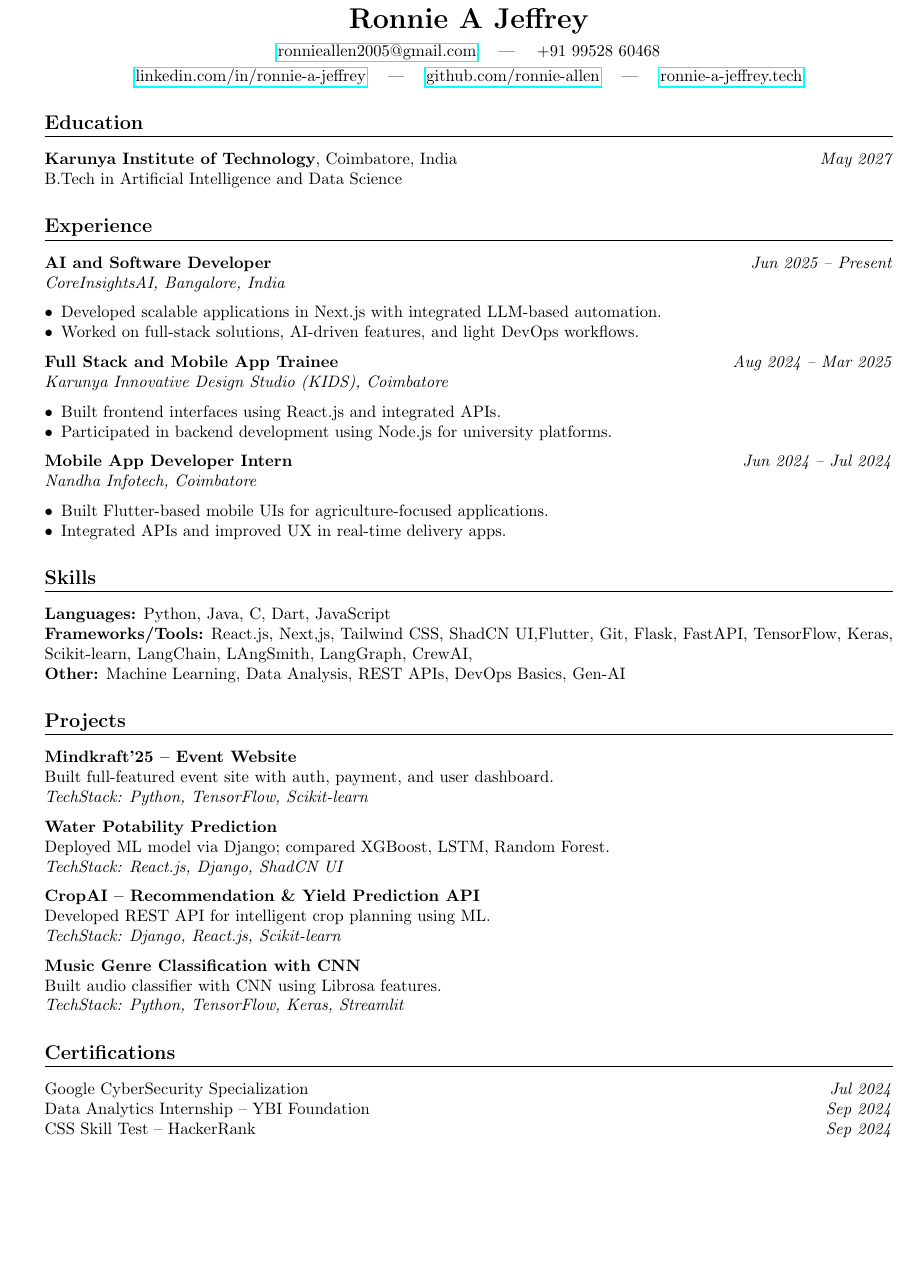
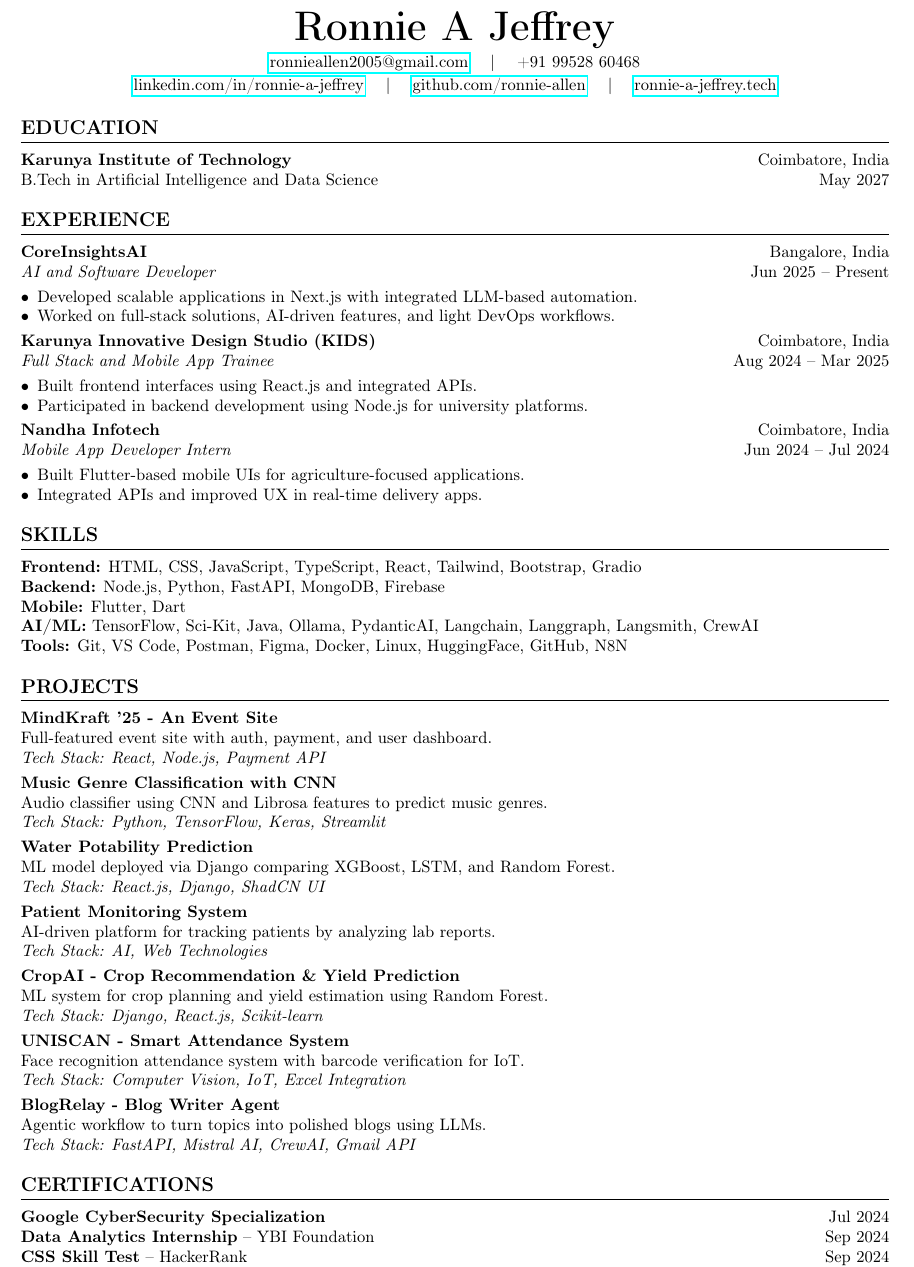
Before and after one commit to ronnie-allen/Ronnie-Portfolio, a LaTeX CV (src/assets/resume/main.tex): part of the page, cut so that both start at the same text, the shorter picture padded with empty space. Compiled offline with pdfLaTeX.

Commit message:
feat: update resume with new skills, projects, and refined formatting for improved conciseness.

```diff
--- a/src/assets/resume/main.tex
+++ b/src/assets/resume/main.tex
@@ -22,76 +25,89 @@
 % Header
 %======================
 \begin{center}
-  \textbf{\LARGE Ronnie A Jeffrey} \\[0.5em]
-  \href{mailto:ronnieallen2005@gmail.com}{ronnieallen2005@gmail.com} \quad | \quad +91 99528 60468 \\[0.3em]
-  \href{https://www.linkedin.com/in/ronnie-a-jeffrey/}{linkedin.com/in/ronnie-a-jeffrey} \quad | \quad
-  \href{https://github.com/ronnie-allen}{github.com/ronnie-allen} \quad | \quad
-  \href{https://ronnie-a-jeffrey.tech}{ronnie-a-jeffrey.tech}
+    {\Huge \textbf{Ronnie A Jeffrey}} \\[0.3em]
+    \href{mailto:ronnieallen2005@gmail.com}{ronnieallen2005@gmail.com} \quad | \quad +91 99528 60468 \\[0.2em]
+    \href{https://www.linkedin.com/in/ronnie-a-jeffrey/}{linkedin.com/in/ronnie-a-jeffrey} \quad | \quad
+    \href{https://github.com/ronnie-allen}{github.com/ronnie-allen} \quad | \quad
+    \href{https://ronnie-a-jeffrey.tech}{ronnie-a-jeffrey.tech}
 \end{center}
 
+%======================
+\section{Education}
+%======================
+\textbf{Karunya Institute of Technology} \hfill Coimbatore, India \\
+B.Tech in Artificial Intelligence and Data Science \hfill May 2027
 
 %======================
-\section*{Education}
+\section{Experience}
 %======================
-\textbf{Karunya Institute of Technology}, Coimbatore, India \hfill \textit{May 2027} \\
-B.Tech in Artificial Intelligence and Data Science
+\textbf{CoreInsightsAI} \hfill Bangalore, India \\
+\textit{AI and Software Developer} \hfill Jun 2025 – Present
+\begin{itemize}
+  \item Developed scalable applications in Next.js with integrated LLM-based automation.
+  \item Worked on full-stack solutions, AI-driven features, and light DevOps workflows.
+\end{itemize}
+
+\textbf{Karunya Innovative Design Studio (KIDS)} \hfill Coimbatore, India \\
+\textit{Full Stack and Mobile App Trainee} \hfill Aug 2024 – Mar 2025
+\begin{itemize}
+  \item Built frontend interfaces using React.js and integrated APIs.
+  \item Participated in backend development using Node.js for university platforms.
+\end{itemize}
+
+\textbf{Nandha Infotech} \hfill Coimbatore, India \\
+\textit{Mobile App Developer Intern} \hfill Jun 2024 – Jul 2024
+\begin{itemize}
+  \item Built Flutter-based mobile UIs for agriculture-focused applications.
+  \item Integrated APIs and improved UX in real-time delivery apps.
+\end{itemize}
 
 %======================
-\section*{Experience}
+\section{Skills}
 %======================
-\textbf{AI and Software Developer} \hfill \textit{Jun 2025 – Present} \\
-\textit{CoreInsightsAI, Bangalore, India}
-\begin{resumeitemize}
-  \item Developed scalable applications in Next.js with integrated LLM-based automation.
-  \item Worked on full-stack solutions, AI-driven features, and light DevOps workflows.
-\end{resumeitemize}
-
-\textbf{Full Stack and Mobile App Trainee} \hfill \textit{Aug 2024 – Mar 2025} \\
-\textit{Karunya Innovative Design Studio (KIDS), Coimbatore}
-\begin{resumeitemize}
-  \item Built frontend interfaces using React.js and integrated APIs.
-  \item Participated in backend development using Node.js for university platforms.
-\end{resumeitemize}
-
-\textbf{Mobile App Developer Intern} \hfill \textit{Jun 2024 – Jul 2024} \\
-\textit{Nandha Infotech, Coimbatore}
-\begin{resumeitemize}
-  \item Built Flutter-based mobile UIs for agriculture-focused applications.
-  \item Integrated APIs and improved UX in real-time delivery apps.
-\end{resumeitemize}
+\textbf{Frontend:} HTML, CSS, JavaScript, TypeScript, React, Tailwind, Bootstrap, Gradio \\
+\textbf{Backend:} Node.js, Python, FastAPI, MongoDB, Firebase \\
+\textbf{Mobile:} Flutter, Dart \\
+\textbf{AI/ML:} TensorFlow, Sci-Kit, Java, Ollama, PydanticAI, Langchain, Langgraph, Langsmith, CrewAI \\
+\textbf{Tools:} Git, VS Code, Postman, Figma, Docker, Linux, HuggingFace, GitHub, N8N
 
 %======================
-\section*{Skills}
+\section{Projects}
 %======================
-\textbf{Languages:} Python, Java, C, Dart, JavaScript \\
-\textbf{Frameworks/Tools:} React.js, Next,js, Tailwind CSS, ShadCN UI,Flutter, Git, Flask, FastAPI, TensorFlow, Keras, Scikit-learn, LangChain, LAngSmith, LangGraph, CrewAI,  \\
-\textbf{Other:} Machine Learning, Data Analysis, REST APIs, DevOps Basics, Gen-AI
+\textbf{MindKraft '25 - An Event Site} \\
+Full-featured event site with auth, payment, and user dashboard. \\
+\textit{Tech Stack: React, Node.js, Payment API}
+
+\textbf{Music Genre Classification with CNN} \\
+Audio classifier using CNN and Librosa features to predict music genres. \\
+\textit{Tech Stack: Python, TensorFlow, Keras, Streamlit}
+
+\textbf{Water Potability Prediction} \\
+ML model deployed via Django comparing XGBoost, LSTM, and Random Forest. \\
+\textit{Tech Stack: React.js, Django, ShadCN UI}
+
+\textbf{Patient Monitoring System} \\
+AI-driven platform for tracking patients by analyzing lab reports. \\
+\textit{Tech Stack: AI, Web Technologies}
+
+\textbf{CropAI - Crop Recommendation \& Yield Prediction} \\
+ML system for crop planning and yield estimation using Random Forest. \\
+\textit{Tech Stack: Django, React.js, Scikit-learn}
+
+\textbf{UNISCAN - Smart Attendance System} \\
+Face recognition attendance system with barcode verification for IoT. \\
+\textit{Tech Stack: Computer Vision, IoT, Excel Integration}
+
+\textbf{BlogRelay - Blog Writer Agent} \\
+Agentic workflow to turn topics into polished blogs using LLMs. \\
+\textit{Tech Stack: FastAPI, Mistral AI, CrewAI, Gmail API}
 
 %======================
-\section*{Projects}
+\section{Certifications}
 %======================
-\textbf{Mindkraft'25 – Event Website} \\
-Built full-featured event site with auth, payment, and user dashboard. \\
-\textit{TechStack: Python, TensorFlow, Scikit-learn}
-
-\textbf{Water Potability Prediction} \\
-Deployed ML model via Django; compared XGBoost, LSTM, Random Forest. \\
-\textit{TechStack: React.js, Django, ShadCN UI}
-
-\textbf{CropAI – Recommendation \& Yield Prediction API} \\
-Developed REST API for intelligent crop planning using ML. \\
-\textit{TechStack: Django, React.js, Scikit-learn}
-
-\textbf{Music Genre Classification with CNN} \\
-Built audio classifier with CNN using Librosa features. \\
-\textit{TechStack: Python, TensorFlow, Keras, Streamlit}
-
-%======================
-\section*{Certifications}
-%======================
-Google CyberSecurity Specialization \hfill \textit{Jul 2024} \\
-Data Analytics Internship – YBI Foundation \hfill \textit{Sep 2024} \\
-CSS Skill Test – HackerRank \hfill \textit{Sep 2024} \\
-Java Programming Fundamentals – Infosys \hfill \textit{Sep 2024}
+\textbf{Google CyberSecurity Specialization} \hfill Jul 2024 \\
+\textbf{Data Analytics Internship} – YBI Foundation \hfill Sep 2024 \\
+\textbf{CSS Skill Test} – HackerRank \hfill Sep 2024 \\
+\textbf{Java Programming Fundamentals} – Infosys \hfill Sep 2024
 
 \end{document}
```
Also changed, not shown: src/assets/RonnieAJeffrey_CV.pdf, src/assets/resume/main.tex (25 more changed lines).
